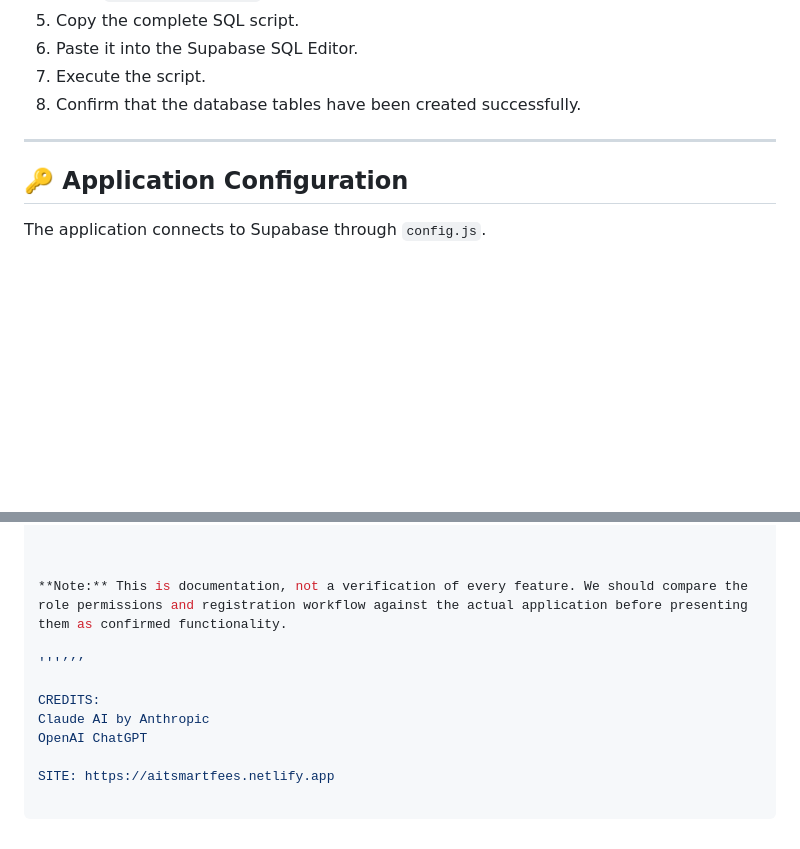
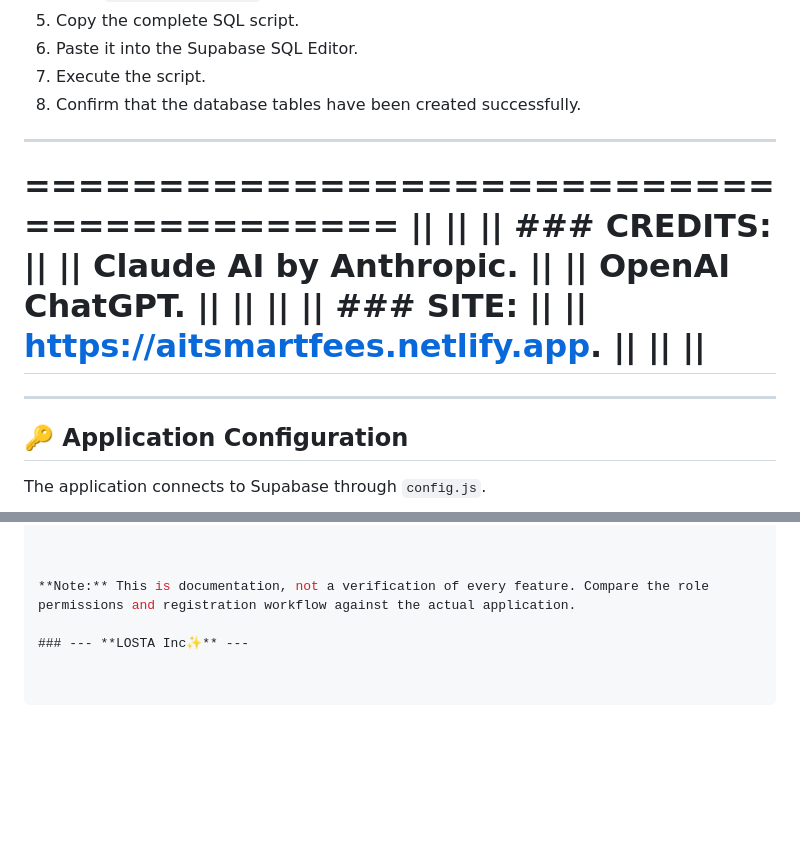
Before and after one commit to SammyYeboah/AIT-Smart-Fees-DB, a Markdown page: README.md, 2 parts joined by grey strips. GitHub-like rendering; blank space fills up the shorter version.

```diff
--- a/README.md
+++ b/README.md
@@ -186,6 +186,19 @@ The database includes the following main tables:
 
 ---
 
+==========================================
+||                                      ||
+|| ### CREDITS:                         ||
+|| Claude AI by Anthropic.              ||
+|| OpenAI ChatGPT.                      ||
+||                                      ||
+|| ### SITE:                            ||
+|| https://aitsmartfees.netlify.app.    ||
+||                                      ||
+==========================================
+
+---
+
 ## 🔑 Application Configuration
 
 The application connects to Supabase through `config.js`.
@@ -209,12 +222,6 @@ window.AIT_CONFIG = {
 
 
 
-**Note:** This is documentation, not a verification of every feature. We should compare the role permissions and registration workflow against the actual application before presenting them as confirmed functionality.
+**Note:** This is documentation, not a verification of every feature. Compare the role permissions and registration workflow against the actual application.
 
-'''’’’
-
-CREDITS:
-Claude AI by Anthropic
-OpenAI ChatGPT
-
-SITE: https://aitsmartfees.netlify.app
+### --- **LOSTA Inc✨** ---
```
